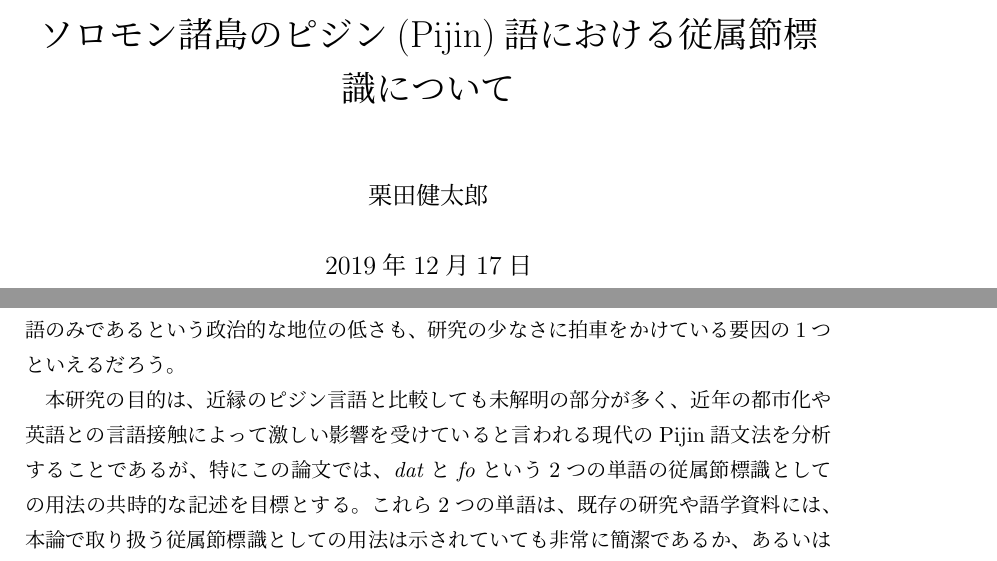
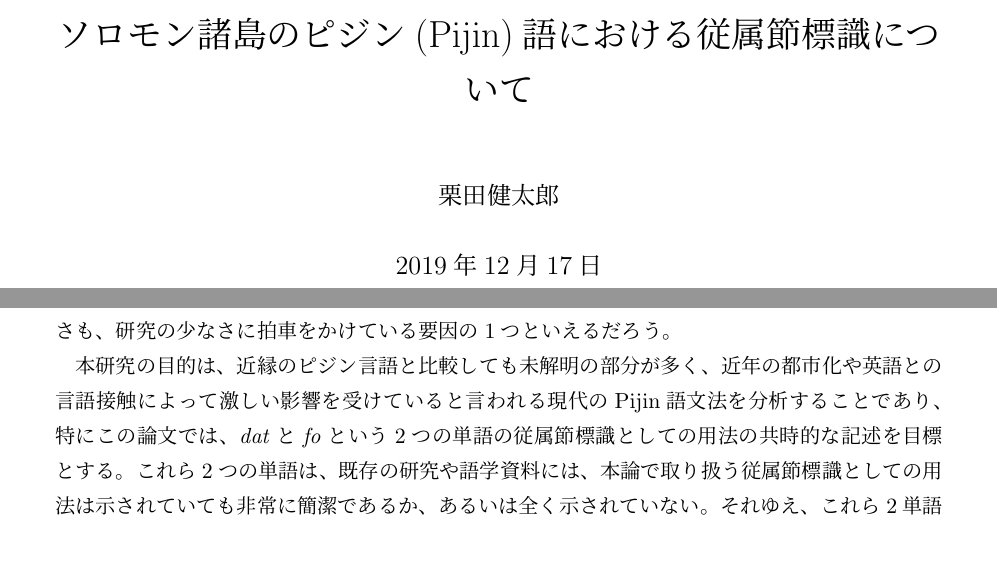
Before and after one commit to kypkyp/sotsuron, a LaTeX document (sotsuron.tex, which reads chapter1.tex): two parts of pages 1 and 3 of 9, joined at a grey line, cut so that both start at the same text. Compiled offline with pLaTeX and dvipdfmx.

Commit message:
jsreport

```diff
--- a/chapter1.tex
+++ b/chapter1.tex
@@ -13,7 +9,7 @@
 事実、Pijin語についての研究資料として、語彙の面では非常に詳しく記された\cite{dictionary}があるが、包括的な文法書は未だに発行されておらず\citep{phonology}、文法は\cite{yumi}や\cite{eric}などの語学的な入門書から部分的に学ぶことしかできない。
 トク・ピシンやビスラマ語がそれぞれの国で公用語の地位を与えられているのに対して、ソロモン諸島の公用語は未だに英語のみであるという政治的な地位の低さも、研究の少なさに拍車をかけている要因の1つといえるだろう。
 
-本研究の目的は、近縁のピジン言語と比較しても未解明の部分が多く、近年の都市化や英語との言語接触によって激しい影響を受けていると言われる現代のPijin語文法を分析することであるが、特にこの論文では、\textit{dat}と\textit{fo}という2つの単語の従属節標識としての用法の共時的な記述を目標とする。これら2つの単語は、既存の研究や語学資料には、本論で取り扱う従属節標識としての用法は示されていても非常に簡潔であるか、あるいは全く示されていない。それゆえ、これら2単語の従属節標識としての役割を示すことには一定の意味があるだろう。
+本研究の目的は、近縁のピジン言語と比較しても未解明の部分が多く、近年の都市化や英語との言語接触によって激しい影響を受けていると言われる現代のPijin語文法を分析することであり、特にこの論文では、\textit{dat}と\textit{fo}という2つの単語の従属節標識としての用法の共時的な記述を目標とする。これら2つの単語は、既存の研究や語学資料には、本論で取り扱う従属節標識としての用法は示されていても非常に簡潔であるか、あるいは全く示されていない。それゆえ、これら2単語の従属節標識としての役割を示すことには一定の意味があるだろう。
 
 本論では、まずはじめに本章の残りでPijin語の社会的状況や歴史的背景に対する簡単な説明をした上で、本研究で行ったPijin語聖書のコーパス分析や現地での調査について、その詳細を述べる。その後、第2章では\textit{dat}について、第3章では\textit{fo}について単語ごとにその分析や調査の結果を述べる。第4章では、第3章までの結果を振り返り、Pijin語の文法研究全体についての示唆を述べるつもりである。
 
--- a/sotsuron.tex
+++ b/sotsuron.tex
@@ -1,4 +1,4 @@
-\documentclass[11pt,a4paper,oneside,openany]{jsbook}
+\documentclass[11pt,a4paper,oneside,openany]{jsreport}
 %
 \usepackage[dvipdfmx]{graphicx}
 %
```
Also changed, not shown: chapter1.tex (4 more changed lines), sotsuron.tex (4 more changed lines).
